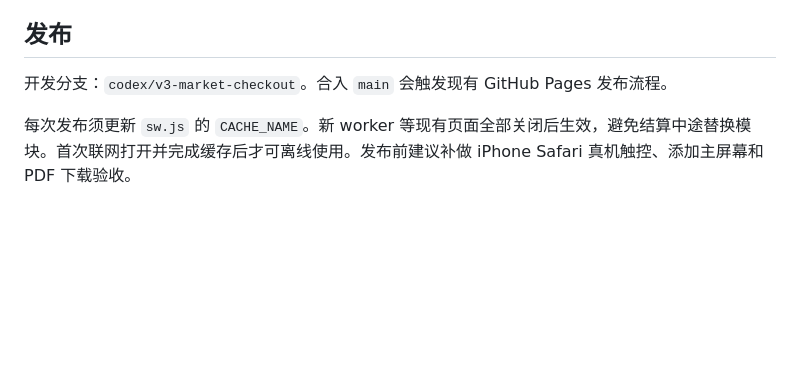
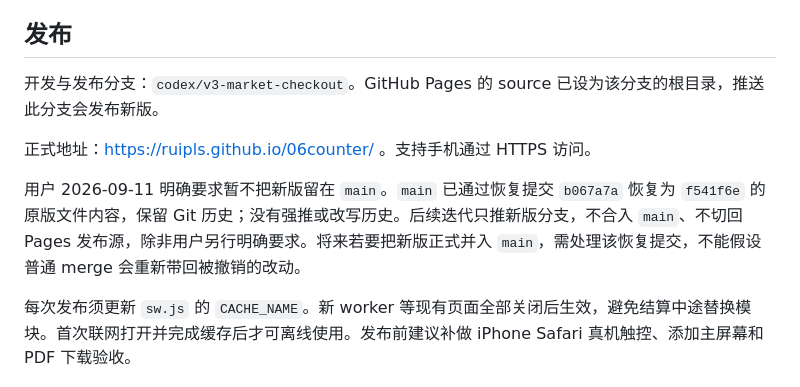
Before and after one commit to Ruipls/06counter, a Markdown page: README.md, the part around the change. Drawn GitHub-style; blank space fills up the shorter version.

Commit message:
docs: publish v3 from feature branch and preserve original main

```diff
--- a/README.md
+++ b/README.md
@@ -82,6 +82,10 @@ npm run format:check
 
 ## 发布
 
-开发分支：`codex/v3-market-checkout`。合入 `main` 会触发现有 GitHub Pages 发布流程。
+开发与发布分支：`codex/v3-market-checkout`。GitHub Pages 的 source 已设为该分支的根目录，推送此分支会发布新版。
+
+正式地址：https://ruipls.github.io/06counter/ 。支持手机通过 HTTPS 访问。
+
+用户 2026-09-11 明确要求暂不把新版留在 `main`。`main` 已通过恢复提交 `b067a7a` 恢复为 `f541f6e` 的原版文件内容，保留 Git 历史；没有强推或改写历史。后续迭代只推新版分支，不合入 `main`、不切回 Pages 发布源，除非用户另行明确要求。将来若要把新版正式并入 `main`，需处理该恢复提交，不能假设普通 merge 会重新带回被撤销的改动。
 
 每次发布须更新 `sw.js` 的 `CACHE_NAME`。新 worker 等现有页面全部关闭后生效，避免结算中途替换模块。首次联网打开并完成缓存后才可离线使用。发布前建议补做 iPhone Safari 真机触控、添加主屏幕和 PDF 下载验收。
```
Also changed, not shown: HANDOFF.md (+6 -0 lines).
